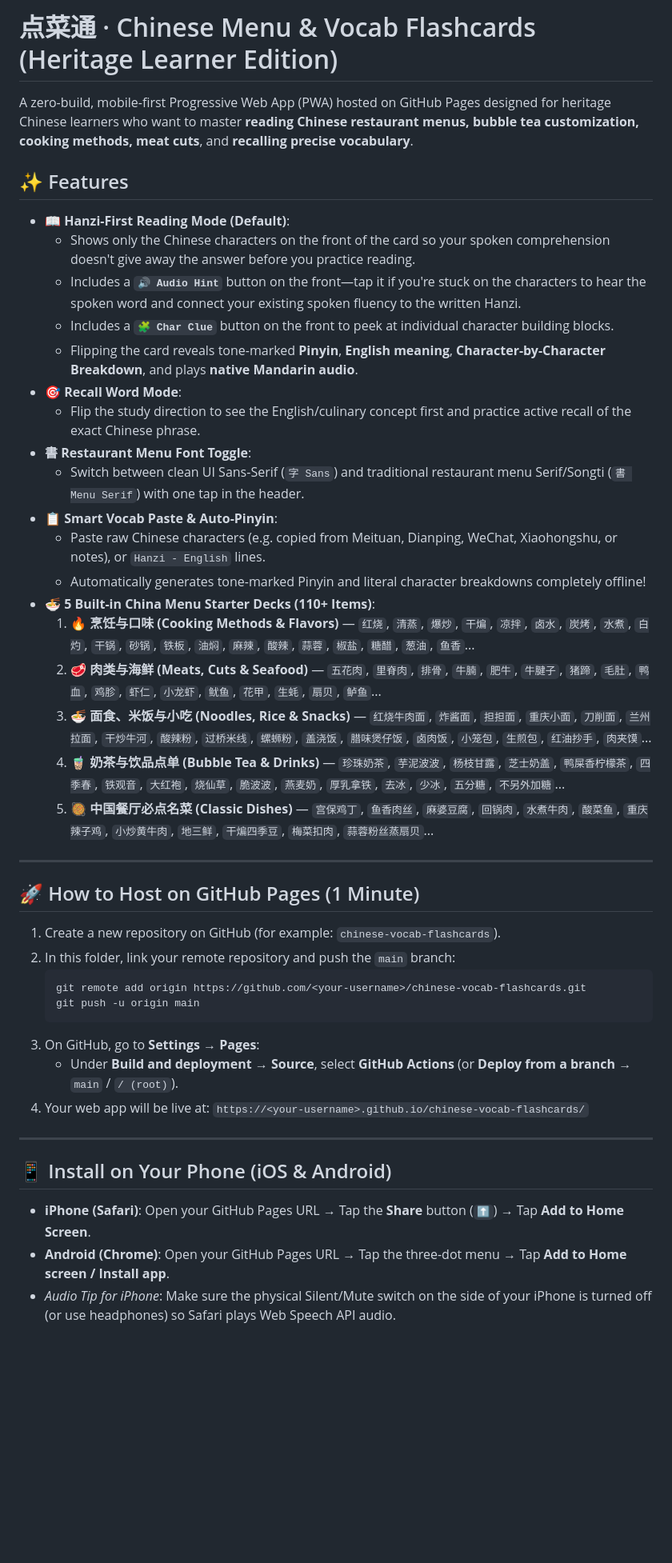
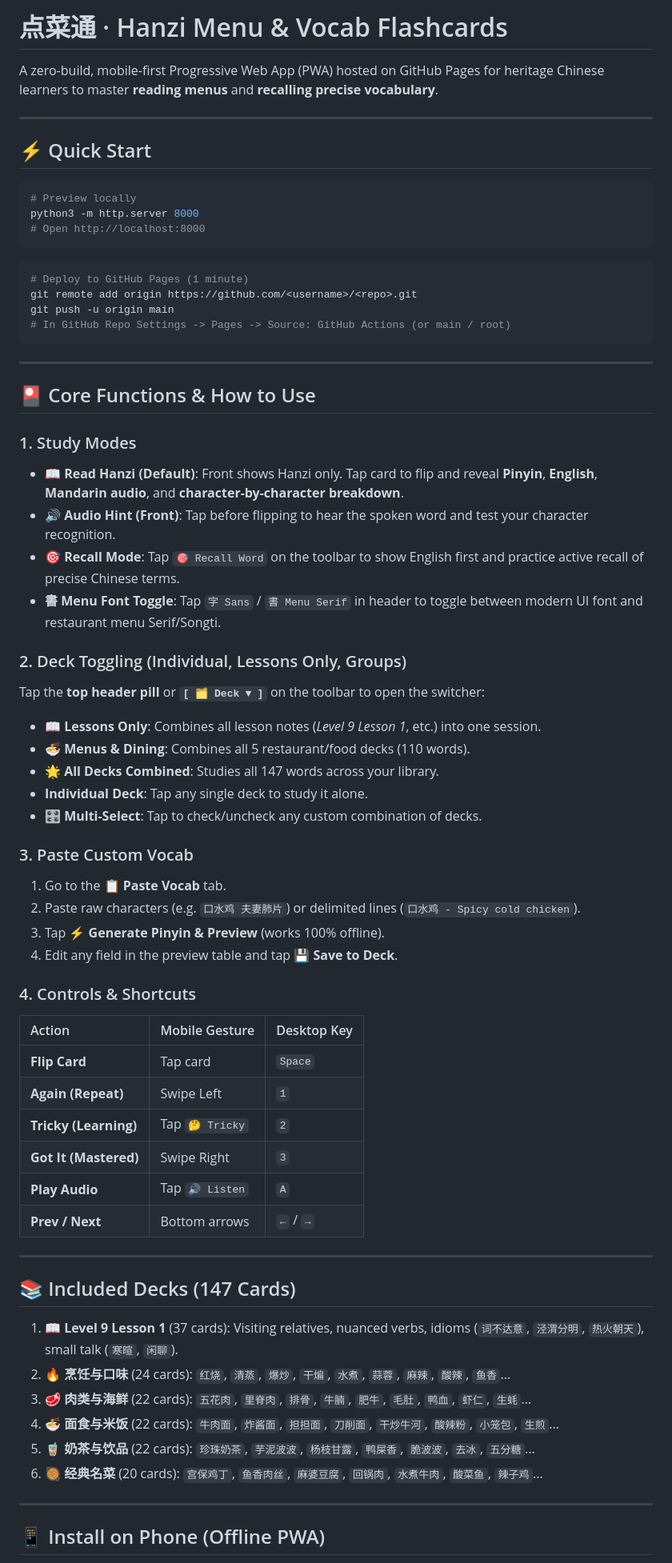
Before and after one commit to cywng/chinese-flashcards, a Markdown page: README.md, the part around one of its changes. Shown at 80% size. Drawn GitHub-style; blank space fills up the shorter version.

Commit message:
Update README.md with succinct user guide and functions

````diff
--- a/README.md
+++ b/README.md
@@ -1,47 +1,70 @@
-# 点菜通 · Chinese Menu & Vocab Flashcards (Heritage Learner Edition)
+# 点菜通 · Hanzi Menu & Vocab Flashcards
 
-A zero-build, mobile-first Progressive Web App (PWA) hosted on GitHub Pages designed for heritage Chinese learners who want to master **reading Chinese restaurant menus, bubble tea customization, cooking methods, meat cuts**, and **recalling precise vocabulary**.
-
-## ✨ Features
-
-* **📖 Hanzi-First Reading Mode (Default)**:
-  * Shows only the Chinese characters on the front of the card so your spoken comprehension doesn't give away the answer before you practice reading.
-  * Includes a **`🔊 Audio Hint`** button on the front—tap it if you're stuck on the characters to hear the spoken word and connect your existing spoken fluency to the written Hanzi.
-  * Includes a **`🧩 Char Clue`** button on the front to peek at individual character building blocks.
-  * Flipping the card reveals tone-marked **Pinyin**, **English meaning**, **Character-by-Character Breakdown**, and plays **native Mandarin audio**.
-* **🎯 Recall Word Mode**:
-  * Flip the study direction to see the English/culinary concept first and practice active recall of the exact Chinese phrase.
-* **書 Restaurant Menu Font Toggle**:
-  * Switch between clean UI Sans-Serif (`字 Sans`) and traditional restaurant menu Serif/Songti (`書 Menu Serif`) with one tap in the header.
-* **📋 Smart Vocab Paste & Auto-Pinyin**:
-  * Paste raw Chinese characters (e.g. copied from Meituan, Dianping, WeChat, Xiaohongshu, or notes), or `Hanzi - English` lines.
-  * Automatically generates tone-marked Pinyin and literal character breakdowns completely offline!
-* **🍜 5 Built-in China Menu Starter Decks (110+ Items)**:
-  1. **🔥 烹饪与口味 (Cooking Methods & Flavors)** — `红烧`, `清蒸`, `爆炒`, `干煸`, `凉拌`, `卤水`, `炭烤`, `水煮`, `白灼`, `干锅`, `砂锅`, `铁板`, `油焖`, `麻辣`, `酸辣`, `蒜蓉`, `椒盐`, `糖醋`, `葱油`, `鱼香`...
-  2. **🥩 肉类与海鲜 (Meats, Cuts & Seafood)** — `五花肉`, `里脊肉`, `排骨`, `牛腩`, `肥牛`, `牛腱子`, `猪蹄`, `毛肚`, `鸭血`, `鸡胗`, `虾仁`, `小龙虾`, `鱿鱼`, `花甲`, `生蚝`, `扇贝`, `鲈鱼`...
-  3. **🍜 面食、米饭与小吃 (Noodles, Rice & Snacks)** — `红烧牛肉面`, `炸酱面`, `担担面`, `重庆小面`, `刀削面`, `兰州拉面`, `干炒牛河`, `酸辣粉`, `过桥米线`, `螺蛳粉`, `盖浇饭`, `腊味煲仔饭`, `卤肉饭`, `小笼包`, `生煎包`, `红油抄手`, `肉夹馍`...
-  4. **🧋 奶茶与饮品点单 (Bubble Tea & Drinks)** — `珍珠奶茶`, `芋泥波波`, `杨枝甘露`, `芝士奶盖`, `鸭屎香柠檬茶`, `四季春`, `铁观音`, `大红袍`, `烧仙草`, `脆波波`, `燕麦奶`, `厚乳拿铁`, `去冰`, `少冰`, `五分糖`, `不另外加糖`...
-  5. **🥘 中国餐厅必点名菜 (Classic Dishes)** — `宫保鸡丁`, `鱼香肉丝`, `麻婆豆腐`, `回锅肉`, `水煮牛肉`, `酸菜鱼`, `重庆辣子鸡`, `小炒黄牛肉`, `地三鲜`, `干煸四季豆`, `梅菜扣肉`, `蒜蓉粉丝蒸扇贝`...
+A zero-build, mobile-first Progressive Web App (PWA) hosted on GitHub Pages for heritage Chinese learners to master **reading menus** and **recalling precise vocabulary**.
 
 ---
 
-## 🚀 How to Host on GitHub Pages (1 Minute)
+## ⚡ Quick Start
 
-1. Create a new repository on GitHub (for example: `chinese-vocab-flashcards`).
-2. In this folder, link your remote repository and push the `main` branch:
-   ```bash
-   git remote add origin https://github.com/<your-username>/chinese-vocab-flashcards.git
-   git push -u origin main
-   ```
-3. On GitHub, go to **Settings** → **Pages**:
-   * Under **Build and deployment** → **Source**, select **GitHub Actions** (or **Deploy from a branch** → `main` / `/ (root)`).
-4. Your web app will be live at:
-   `https://<your-username>.github.io/chinese-vocab-flashcards/`
+```bash
+# Preview locally
+python3 -m http.server 8000
+# Open http://localhost:8000
+```
+
+```bash
+# Deploy to GitHub Pages (1 minute)
+git remote add origin https://github.com/<username>/<repo>.git
+git push -u origin main
+# In GitHub Repo Settings -> Pages -> Source: GitHub Actions (or main / root)
+```
 
 ---
 
-## 📱 Install on Your Phone (iOS & Android)
+## 🎴 Core Functions & How to Use
 
-* **iPhone (Safari)**: Open your GitHub Pages URL → Tap the **Share** button (`⬆`) → Tap **Add to Home Screen**.
-* **Android (Chrome)**: Open your GitHub Pages URL → Tap the three-dot menu → Tap **Add to Home screen / Install app**.
-* *Audio Tip for iPhone*: Make sure the physical Silent/Mute switch on the side of your iPhone is turned off (or use headphones) so Safari plays Web Speech API audio.
+### 1. Study Modes
+* **📖 Read Hanzi (Default)**: Front shows Hanzi only. Tap card to flip and reveal **Pinyin**, **English**, **Mandarin audio**, and **character-by-character breakdown**.
+* **🔊 Audio Hint (Front)**: Tap before flipping to hear the spoken word and test your character recognition.
+* **🎯 Recall Mode**: Tap `🎯 Recall Word` on the toolbar to show English first and practice active recall of precise Chinese terms.
+* **書 Menu Font Toggle**: Tap `字 Sans` / `書 Menu Serif` in header to toggle between modern UI font and restaurant menu Serif/Songti.
+
+### 2. Deck Toggling (Individual, Lessons Only, Groups)
+Tap the **top header pill** or **`[ 🗂️ Deck ▾ ]`** on the toolbar to open the switcher:
+* **📖 Lessons Only**: Combines all lesson notes (*Level 9 Lesson 1*, etc.) into one session.
+* **🍜 Menus & Dining**: Combines all 5 restaurant/food decks (110 words).
+* **🌟 All Decks Combined**: Studies all 147 words across your library.
+* **Individual Deck**: Tap any single deck to study it alone.
+* **🎛️ Multi-Select**: Tap to check/uncheck any custom combination of decks.
+
+### 3. Paste Custom Vocab
+1. Go to the **📋 Paste Vocab** tab.
+2. Paste raw characters (e.g. `口水鸡 夫妻肺片`) or delimited lines (`口水鸡 - Spicy cold chicken`).
+3. Tap **⚡ Generate Pinyin & Preview** (works 100% offline).
+4. Edit any field in the preview table and tap **💾 Save to Deck**.
+
+### 4. Controls & Shortcuts
+| Action | Mobile Gesture | Desktop Key |
+| :--- | :--- | :--- |
+| **Flip Card** | Tap card | `Space` |
+| **Again (Repeat)** | Swipe Left | `1` |
+| **Tricky (Learning)**| Tap `🤔 Tricky` | `2` |
+| **Got It (Mastered)**| Swipe Right | `3` |
+| **Play Audio** | Tap `🔊 Listen` | `A` |
+| **Prev / Next** | Bottom arrows | `←` / `→` |
+
+---
+
+## 📚 Included Decks (147 Cards)
+
+1. **📖 Level 9 Lesson 1** (37 cards): Visiting relatives, nuanced verbs, idioms (`词不达意`, `泾渭分明`, `热火朝天`), small talk (`寒暄`, `闲聊`).
+2. **🔥 烹饪与口味** (24 cards): `红烧`, `清蒸`, `爆炒`, `干煸`, `水煮`, `蒜蓉`, `麻辣`, `酸辣`, `鱼香`...
+3. **🥩 肉类与海鲜** (22 cards): `五花肉`, `里脊肉`, `排骨`, `牛腩`, `肥牛`, `毛肚`, `鸭血`, `虾仁`, `生蚝`...
+4. **🍜 面食与米饭** (22 cards): `牛肉面`, `炸酱面`, `担担面`, `刀削面`, `干炒牛河`, `酸辣粉`, `小笼包`, `生煎`...
+5. **🧋 奶茶与饮品** (22 cards): `珍珠奶茶`, `芋泥波波`, `杨枝甘露`, `鸭屎香`, `脆波波`, `去冰`, `五分糖`...
+6. **🥘 经典名菜** (20 cards): `宫保鸡丁`, `鱼香肉丝`, `麻婆豆腐`, `回锅肉`, `水煮牛肉`, `酸菜鱼`, `辣子鸡`...
+
+---
+
+## 📱 Install on Phone (Offline PWA)
+
````
Also changed, not shown: other parts of README.md (+2 -0 lines).
